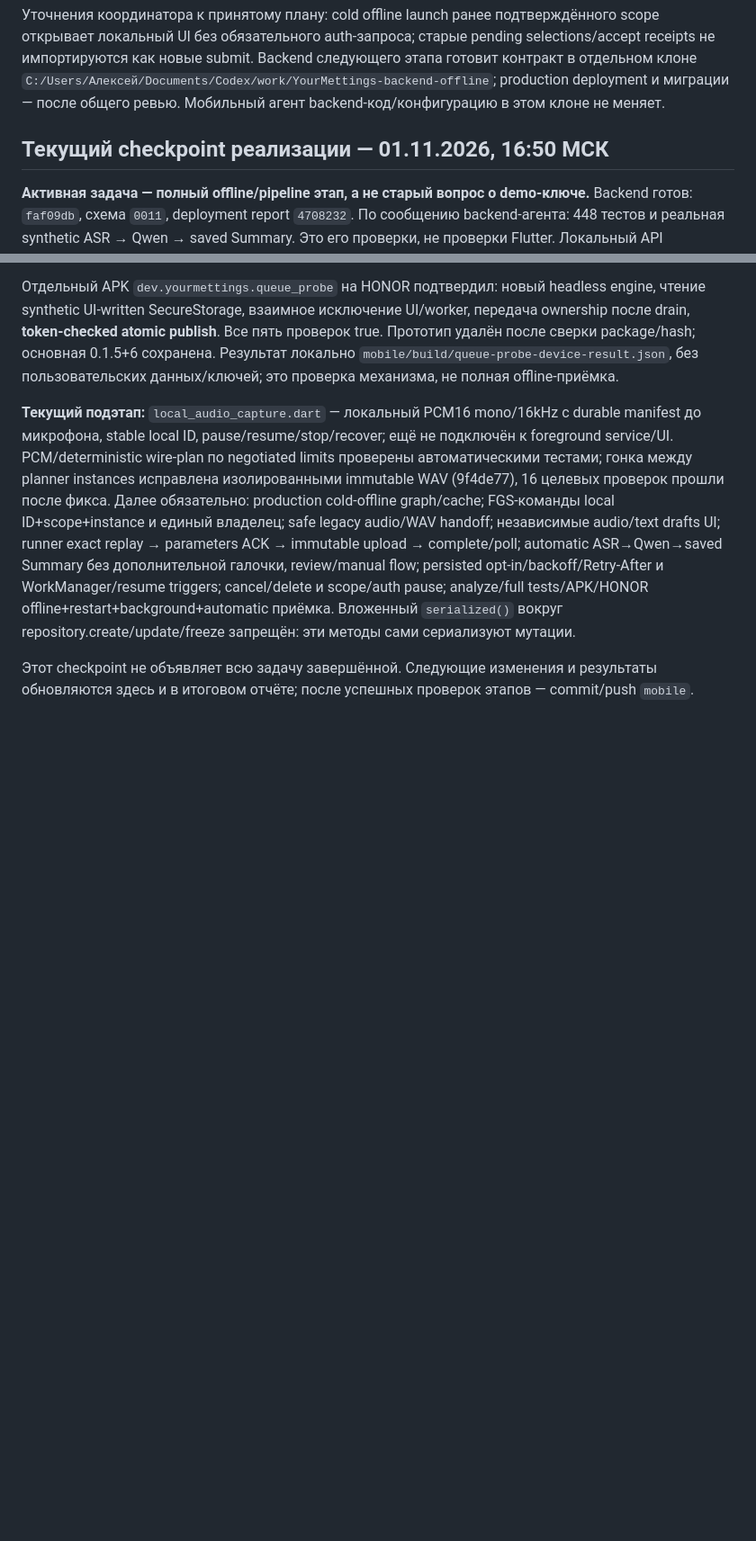
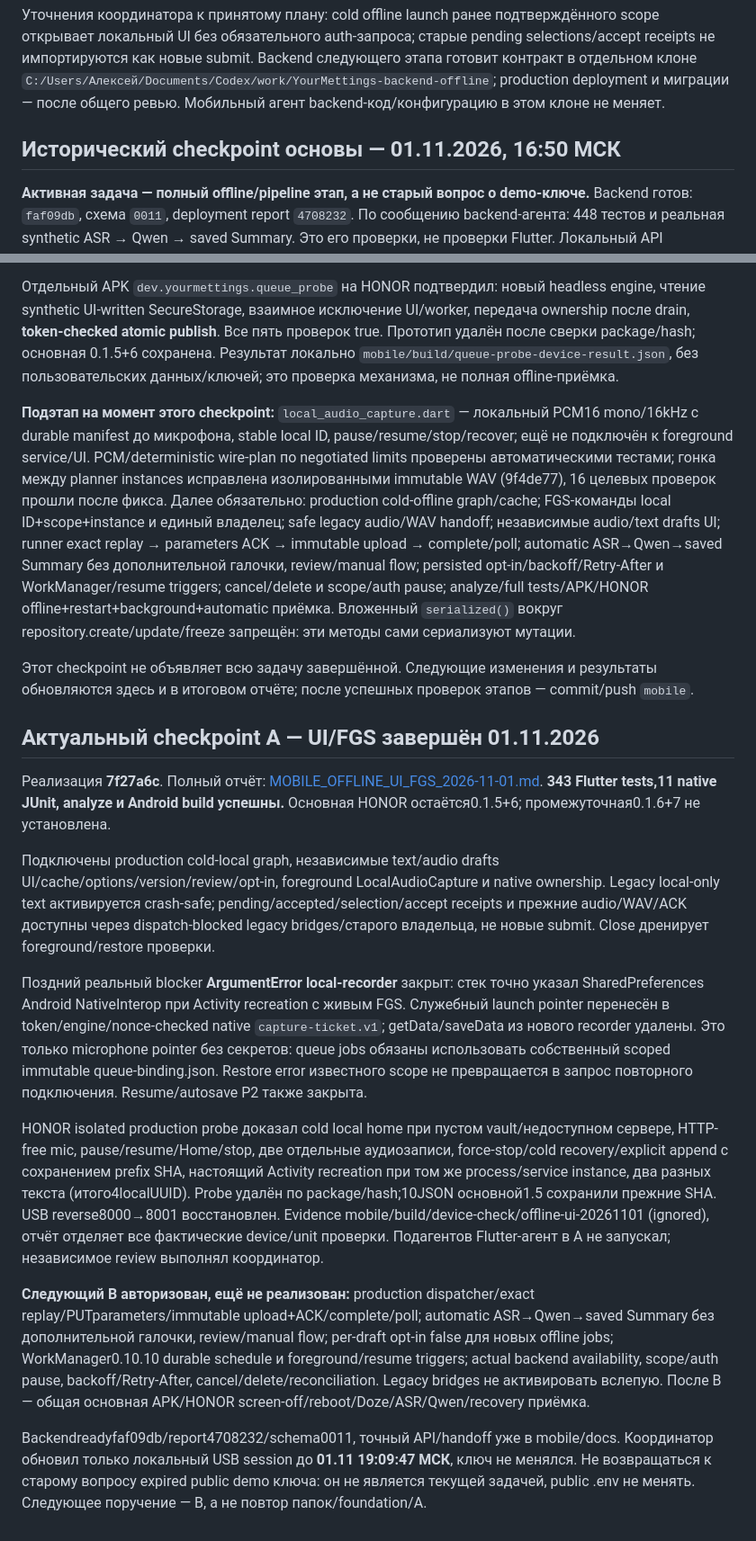
Before and after one commit to Mister-0-Zero/YourMettings, a Markdown page: docs/MOBILE_OFFLINE_QUEUE_PLAN_2026-11-01.md, 2 parts joined by grey strips. Shown at 90% size. GitHub-like rendering; blank space fills up the shorter version.

Commit message:
docs(mobile): report verified offline UI and foreground checkpoint

```diff
--- a/docs/MOBILE_OFFLINE_QUEUE_PLAN_2026-11-01.md
+++ b/docs/MOBILE_OFFLINE_QUEUE_PLAN_2026-11-01.md
@@ -78,7 +78,7 @@ Acceptance scheduler: worker действительно продолжает п
 Уточнения координатора к принятому плану: cold offline launch ранее подтверждённого scope открывает локальный UI без обязательного auth-запроса; старые pending selections/accept receipts не импортируются как новые submit. Backend следующего этапа готовит контракт в отдельном клоне `C:/Users/Алексей/Documents/Codex/work/YourMettings-backend-offline`; production deployment и миграции — после общего ревью. Мобильный агент backend-код/конфигурацию в этом клоне не меняет.
 
 
-## Текущий checkpoint реализации — 01.11.2026, 16:50 МСК
+## Исторический checkpoint основы — 01.11.2026, 16:50 МСК
 
 **Активная задача — полный offline/pipeline этап, а не старый вопрос о demo-ключе.** Backend готов: `faf09db`, схема `0011`, deployment report `4708232`. По сообщению backend-агента: 448 тестов и реальная synthetic ASR → Qwen → saved Summary. Это его проверки, не проверки Flutter. Локальный API `127.0.0.1:8001`, `adb reverse tcp:8000 tcp:8001`; авторизованный USB-сеанс до **01.11.2026 17:07:46 МСК**. Ключ уже provisioned в USB SecureStorage; просить вводить истёкший внешний ключ не нужно. Срок публичного доступа/конфигурацию backend Flutter-агент не меняет.
 
@@ -95,6 +95,20 @@ Acceptance scheduler: worker действительно продолжает п
 
 Отдельный APK `dev.yourmettings.queue_probe` на HONOR подтвердил: новый headless engine, чтение synthetic UI-written SecureStorage, взаимное исключение UI/worker, передача ownership после drain, **token-checked atomic publish**. Все пять проверок true. Прототип удалён после сверки package/hash; основная 0.1.5+6 сохранена. Результат локально `mobile/build/queue-probe-device-result.json`, без пользовательских данных/ключей; это проверка механизма, не полная offline-приёмка.
 
-**Текущий подэтап:** `local_audio_capture.dart` — локальный PCM16 mono/16kHz с durable manifest до микрофона, stable local ID, pause/resume/stop/recover; ещё не подключён к foreground service/UI. PCM/deterministic wire-plan по negotiated limits проверены автоматическими тестами; гонка между planner instances исправлена изолированными immutable WAV (9f4de77), 16 целевых проверок прошли после фикса. Далее обязательно: production cold-offline graph/cache; FGS-команды local ID+scope+instance и единый владелец; safe legacy audio/WAV handoff; независимые audio/text drafts UI; runner exact replay → parameters ACK → immutable upload → complete/poll; automatic ASR→Qwen→saved Summary без дополнительной галочки, review/manual flow; persisted opt-in/backoff/Retry-After и WorkManager/resume triggers; cancel/delete и scope/auth pause; analyze/full tests/APK/HONOR offline+restart+background+automatic приёмка. Вложенный `serialized()` вокруг repository.create/update/freeze запрещён: эти методы сами сериализуют мутации.
+**Подэтап на момент этого checkpoint:** `local_audio_capture.dart` — локальный PCM16 mono/16kHz с durable manifest до микрофона, stable local ID, pause/resume/stop/recover; ещё не подключён к foreground service/UI. PCM/deterministic wire-plan по negotiated limits проверены автоматическими тестами; гонка между planner instances исправлена изолированными immutable WAV (9f4de77), 16 целевых проверок прошли после фикса. Далее обязательно: production cold-offline graph/cache; FGS-команды local ID+scope+instance и единый владелец; safe legacy audio/WAV handoff; независимые audio/text drafts UI; runner exact replay → parameters ACK → immutable upload → complete/poll; automatic ASR→Qwen→saved Summary без дополнительной галочки, review/manual flow; persisted opt-in/backoff/Retry-After и WorkManager/resume triggers; cancel/delete и scope/auth pause; analyze/full tests/APK/HONOR offline+restart+background+automatic приёмка. Вложенный `serialized()` вокруг repository.create/update/freeze запрещён: эти методы сами сериализуют мутации.
 
 Этот checkpoint не объявляет всю задачу завершённой. Следующие изменения и результаты обновляются здесь и в итоговом отчёте; после успешных проверок этапов — commit/push `mobile`.
+
+## Актуальный checkpoint A — UI/FGS завершён 01.11.2026
+
+Реализация **7f27a6c**. Полный отчёт: [MOBILE_OFFLINE_UI_FGS_2026-11-01.md](MOBILE_OFFLINE_UI_FGS_2026-11-01.md). **343 Flutter tests,11 native JUnit, analyze и Android build успешны.** Основная HONOR остаётся0.1.5+6; промежуточная0.1.6+7 не установлена.
+
+Подключены production cold-local graph, независимые text/audio drafts UI/cache/options/version/review/opt-in, foreground LocalAudioCapture и native ownership. Legacy local-only text активируется crash-safe; pending/accepted/selection/accept receipts и прежние audio/WAV/ACK доступны через dispatch-blocked legacy bridges/старого владельца, не новые submit. Close дренирует foreground/restore проверки.
+
+Поздний реальный blocker **ArgumentError local-recorder** закрыт: стек точно указал SharedPreferences Android NativeInterop при Activity recreation с живым FGS. Служебный launch pointer перенесён в token/engine/nonce-checked native `capture-ticket.v1`; getData/saveData из нового recorder удалены. Это только microphone pointer без секретов: queue jobs обязаны использовать собственный scoped immutable queue-binding.json. Restore error известного scope не превращается в запрос повторного подключения. Resume/autosave P2 также закрыта.
+
+HONOR isolated production probe доказал cold local home при пустом vault/недоступном сервере, HTTP-free mic, pause/resume/Home/stop, две отдельные аудиозаписи, force-stop/cold recovery/explicit append с сохранением prefix SHA, настоящий Activity recreation при том же process/service instance, два разных текста (итого4localUUID). Probe удалён по package/hash;10JSON основной1.5 сохранили прежние SHA. USB reverse8000→8001 восстановлен. Evidence mobile/build/device-check/offline-ui-20261101 (ignored), отчёт отделяет все фактические device/unit проверки. Подагентов Flutter-агент в A не запускал; независимое review выполнял координатор.
+
+**Следующий B авторизован, ещё не реализован:** production dispatcher/exact replay/PUTparameters/immutable upload+ACK/complete/poll; automatic ASR→Qwen→saved Summary без дополнительной галочки, review/manual flow; per-draft opt-in false для новых offline jobs; WorkManager0.10.10 durable schedule и foreground/resume triggers; actual backend availability, scope/auth pause, backoff/Retry-After, cancel/delete/reconciliation. Legacy bridges не активировать вслепую. После B — общая основная APK/HONOR screen-off/reboot/Doze/ASR/Qwen/recovery приёмка.
+
+Backendreadyfaf09db/report4708232/schema0011, точный API/handoff уже в mobile/docs. Координатор обновил только локальный USB session до **01.11 19:09:47 МСК**, ключ не менялся. Не возвращаться к старому вопросу expired public demo ключа: он не является текущей задачей, public .env не менять. Следующее поручение — B, а не повтор папок/foundation/A.
```
Also changed, not shown: docs/MOBILE_OFFLINE_UI_FGS_2026-11-01.md (added, +89 -0 lines), docs/MOBILE_REPORTS.md (+2 -1 lines).
